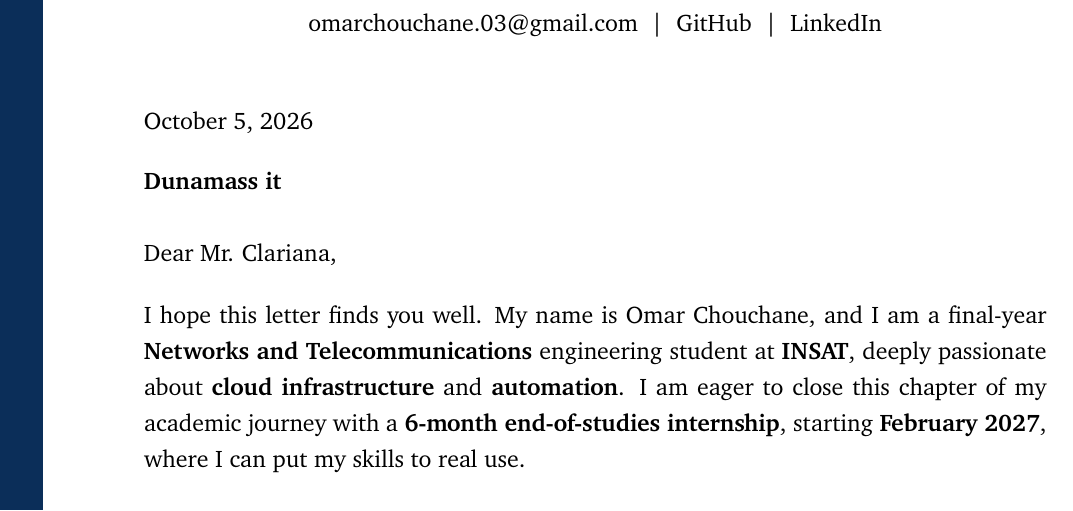
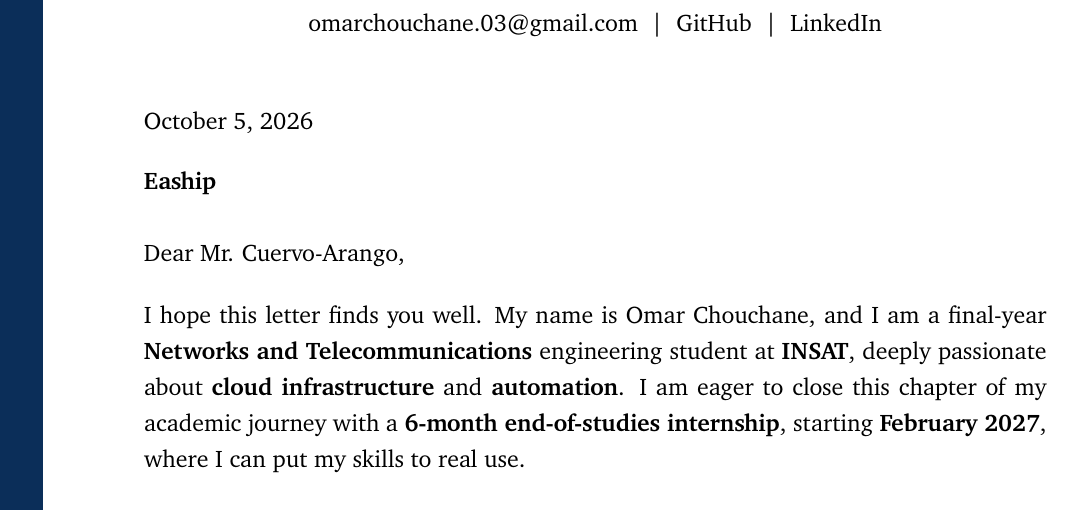
Before and after one commit to OmarChouchane/internship-application-automation, a LaTeX document (cover_letter.tex): part of the page, cut so that both start at the same text. Compiled offline with pdfLaTeX.

Commit message:
Generate English cover letter for Eaship

```diff
--- a/cover_letter.tex
+++ b/cover_letter.tex
@@ -37,10 +37,10 @@
 \today
 
 \vspace{4pt}
-\textbf{Dunamass it}
+\textbf{Eaship}
 
 \vspace{10pt}
-Dear Mr. Clariana,
+Dear Mr. Cuervo-Arango,
 
 \vspace{5pt}
 
```
